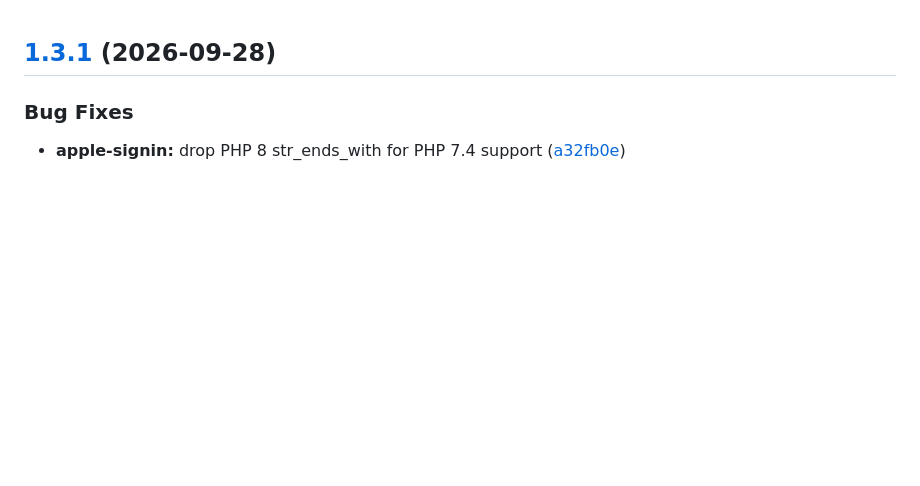
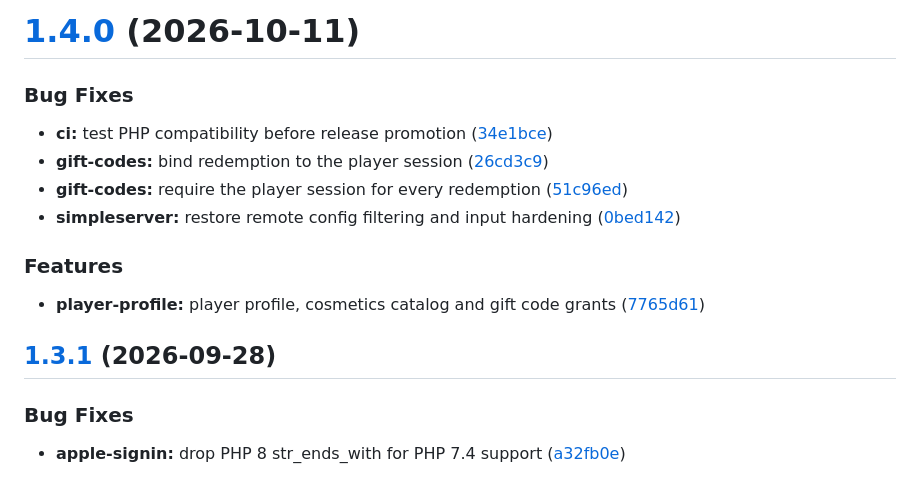
Before and after one commit to ProjectMakersDE/horizOn-simpleServer, a Markdown page: CHANGELOG.md, the part around the change. GitHub-like rendering; blank space fills up the shorter version.

Commit message:
chore(release): 1.4.0 [skip ci]
# [1.4.0](https://github.com/ProjectMakersDE/horizOn-simpleServer/compare/v1.3.1...v1.4.0) (2026-10-11)

### Bug Fixes

* **ci:** test PHP compatibility before release promotion ([34e1bce](https://github.com/ProjectMakersDE/horizOn-simpleServer/commit/34e1bce782f5f9febeedcf9b53f32c5676f9b7dc))
* **gift-codes:** bind redemption to the player session ([26cd3c9](https://github.com/ProjectMakersDE/horizOn-simpleServer/commit/26cd3c98433a28b65718e1a8e2c9250433b47530))
* **gift-codes:** require the player session for every redemption ([51c96ed](https://github.com/ProjectMakersDE/horizOn-simpleServer/commit/51c96edcb5ccaebd5cae5ecf7b0ccf569bc2fd5d))
* **simpleserver:** restore remote config filtering and input hardening ([0bed142](https://github.com/ProjectMakersDE/horizOn-simpleServer/commit/0bed14284a718ecc932d10b69ae12da0df96ac96))

### Features

* **player-profile:** player profile, cosmetics catalog and gift code grants ([7765d61](https://github.com/ProjectMakersDE/horizOn-simpleServer/commit/7765d61ec470946b88f08503509916d3eec89901))

```diff
--- a/CHANGELOG.md
+++ b/CHANGELOG.md
@@ -1,3 +1,18 @@
+# [1.4.0](https://github.com/ProjectMakersDE/horizOn-simpleServer/compare/v1.3.1...v1.4.0) (2026-10-11)
+
+
+### Bug Fixes
+
+* **ci:** test PHP compatibility before release promotion ([34e1bce](https://github.com/ProjectMakersDE/horizOn-simpleServer/commit/34e1bce782f5f9febeedcf9b53f32c5676f9b7dc))
+* **gift-codes:** bind redemption to the player session ([26cd3c9](https://github.com/ProjectMakersDE/horizOn-simpleServer/commit/26cd3c98433a28b65718e1a8e2c9250433b47530))
+* **gift-codes:** require the player session for every redemption ([51c96ed](https://github.com/ProjectMakersDE/horizOn-simpleServer/commit/51c96edcb5ccaebd5cae5ecf7b0ccf569bc2fd5d))
+* **simpleserver:** restore remote config filtering and input hardening ([0bed142](https://github.com/ProjectMakersDE/horizOn-simpleServer/commit/0bed14284a718ecc932d10b69ae12da0df96ac96))
+
+
+### Features
+
+* **player-profile:** player profile, cosmetics catalog and gift code grants ([7765d61](https://github.com/ProjectMakersDE/horizOn-simpleServer/commit/7765d61ec470946b88f08503509916d3eec89901))
+
 ## [1.3.1](https://github.com/ProjectMakersDE/horizOn-simpleServer/compare/v1.3.0...v1.3.1) (2026-09-28)
 
 
```
